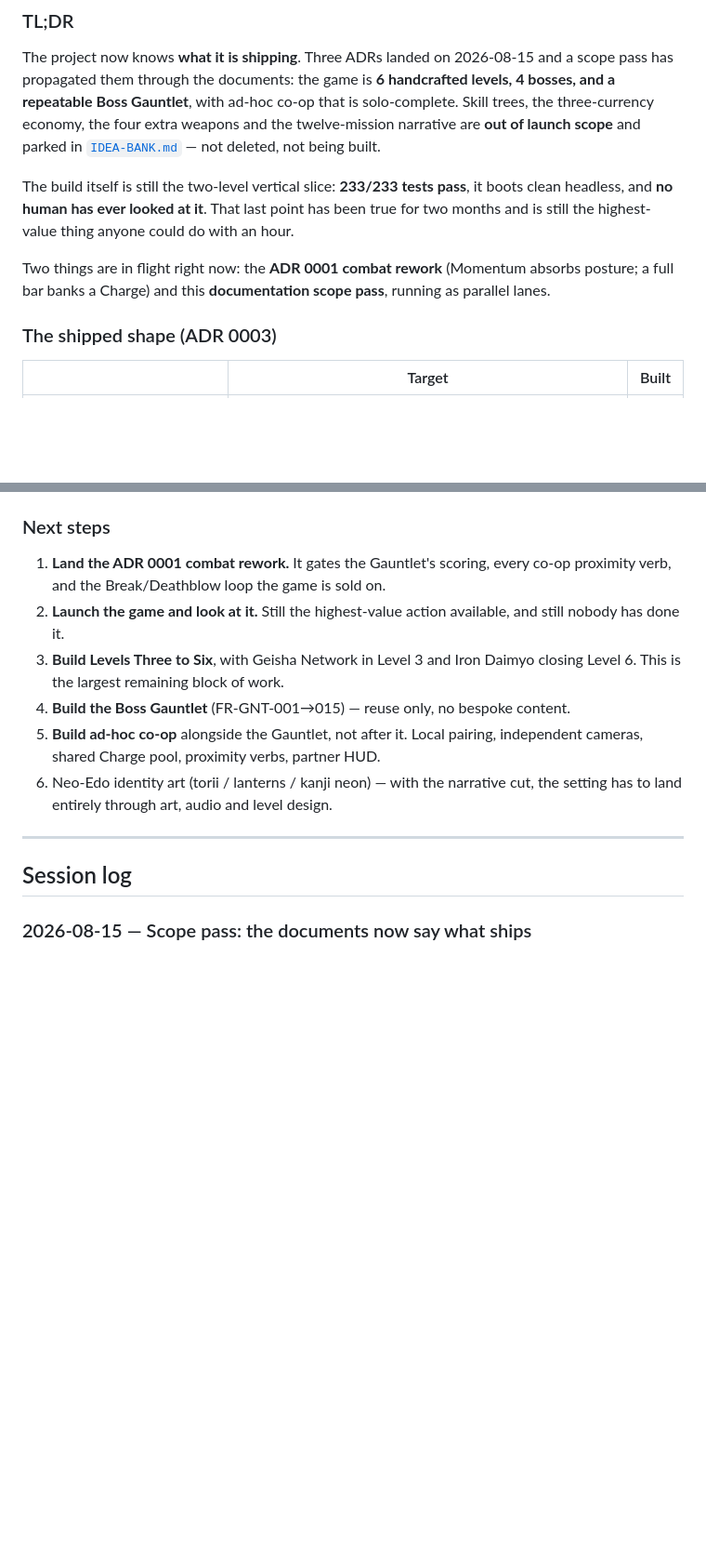
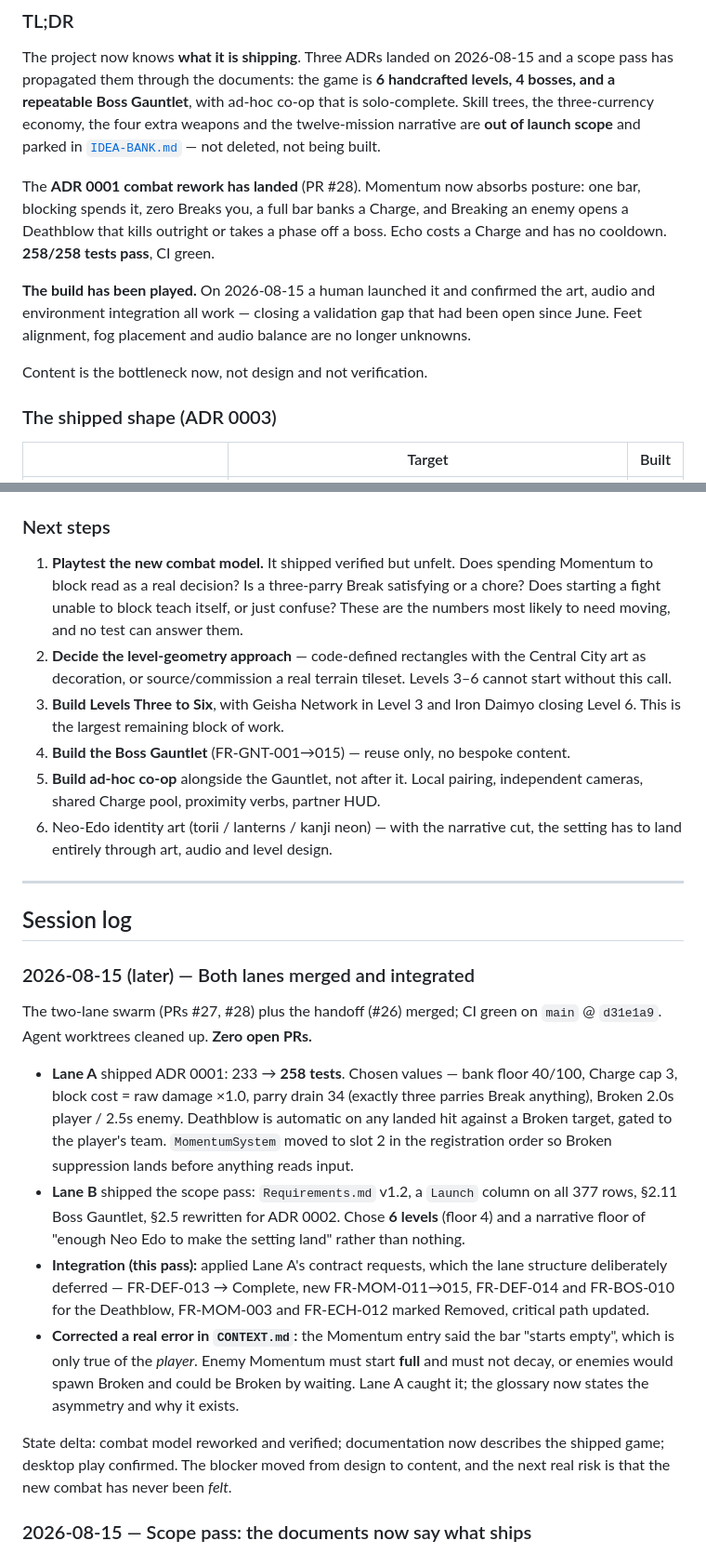
Before and after one commit to adbarc92/wolf-zero, a Markdown page: docs/STATUS.md, 2 parts joined by grey strips. Shown at 93% size. GitHub-like rendering; blank space fills up the shorter version.

```diff
--- a/docs/STATUS.md
+++ b/docs/STATUS.md
@@ -19,14 +19,17 @@ co-op that is solo-complete. Skill trees, the three-currency economy, the four
 extra weapons and the twelve-mission narrative are **out of launch scope** and
 parked in [`IDEA-BANK.md`](IDEA-BANK.md) — not deleted, not being built.
 
-The build itself is still the two-level vertical slice: **233/233 tests pass**,
-it boots clean headless, and **no human has ever looked at it**. That last point
-has been true for two months and is still the highest-value thing anyone could
-do with an hour.
+The **ADR 0001 combat rework has landed** (PR #28). Momentum now absorbs posture:
+one bar, blocking spends it, zero Breaks you, a full bar banks a Charge, and
+Breaking an enemy opens a Deathblow that kills outright or takes a phase off a
+boss. Echo costs a Charge and has no cooldown. **258/258 tests pass**, CI green.
 
-Two things are in flight right now: the **ADR 0001 combat rework** (Momentum
-absorbs posture; a full bar banks a Charge) and this **documentation scope
-pass**, running as parallel lanes.
+**The build has been played.** On 2026-08-15 a human launched it and confirmed
+the art, audio and environment integration all work — closing a validation gap
+that had been open since June. Feet alignment, fog placement and audio balance
+are no longer unknowns.
+
+Content is the bottleneck now, not design and not verification.
 
 ### The shipped shape (ADR 0003)
 
@@ -91,10 +100,14 @@ upgrades, and every online co-op service.
 
 ### Next steps
 
-1. **Land the ADR 0001 combat rework.** It gates the Gauntlet's scoring, every
-   co-op proximity verb, and the Break/Deathblow loop the game is sold on.
-2. **Launch the game and look at it.** Still the highest-value action available,
-   and still nobody has done it.
+1. **Playtest the new combat model.** It shipped verified but unfelt. Does
+   spending Momentum to block read as a real decision? Is a three-parry Break
+   satisfying or a chore? Does starting a fight unable to block teach itself, or
+   just confuse? These are the numbers most likely to need moving, and no test
+   can answer them.
+2. **Decide the level-geometry approach** — code-defined rectangles with the
+   Central City art as decoration, or source/commission a real terrain tileset.
+   Levels 3–6 cannot start without this call.
 3. **Build Levels Three to Six**, with Geisha Network in Level 3 and Iron Daimyo
    closing Level 6. This is the largest remaining block of work.
 4. **Build the Boss Gauntlet** (FR-GNT-001→015) — reuse only, no bespoke content.
@@ -106,6 +119,36 @@ upgrades, and every online co-op service.
 ---
 
 ## Session log
+
+### 2026-08-15 (later) — Both lanes merged and integrated
+
+The two-lane swarm (PRs #27, #28) plus the handoff (#26) merged; CI green on
+`main` @ `d31e1a9`. Agent worktrees cleaned up. **Zero open PRs.**
+
+- **Lane A** shipped ADR 0001: 233 → **258 tests**. Chosen values — bank floor
+  40/100, Charge cap 3, block cost = raw damage ×1.0, parry drain 34 (exactly
+  three parries Break anything), Broken 2.0s player / 2.5s enemy. Deathblow is
+  automatic on any landed hit against a Broken target, gated to the player's
+  team. `MomentumSystem` moved to slot 2 in the registration order so Broken
+  suppression lands before anything reads input.
+- **Lane B** shipped the scope pass: `Requirements.md` v1.2, a `Launch` column on
+  all 377 rows, §2.11 Boss Gauntlet, §2.5 rewritten for ADR 0002. Chose **6
+  levels** (floor 4) and a narrative floor of "enough Neo Edo to make the setting
+  land" rather than nothing.
+- **Integration (this pass):** applied Lane A's contract requests, which the lane
+  structure deliberately deferred — FR-DEF-013 → Complete, new FR-MOM-011→015,
+  FR-DEF-014 and FR-BOS-010 for the Deathblow, FR-MOM-003 and FR-ECH-012 marked
+  Removed, critical path updated.
+- **Corrected a real error in `CONTEXT.md`:** the Momentum entry said the bar
+  "starts empty", which is only true of the *player*. Enemy Momentum must start
+  **full** and must not decay, or enemies would spawn Broken and could be Broken
+  by waiting. Lane A caught it; the glossary now states the asymmetry and why it
+  exists.
+
+State delta: combat model reworked and verified; documentation now describes the
+shipped game; desktop play confirmed. The blocker moved from design to content,
+and the next real risk is that the new combat has never been *felt*.
+
 
 ### 2026-08-15 — Scope pass: the documents now say what ships
 
```
Also changed, not shown: other parts of docs/STATUS.md (+20 -14 lines), CONTEXT.md (+13 -5 lines), docs/Requirements.md (+36 -14 lines).
